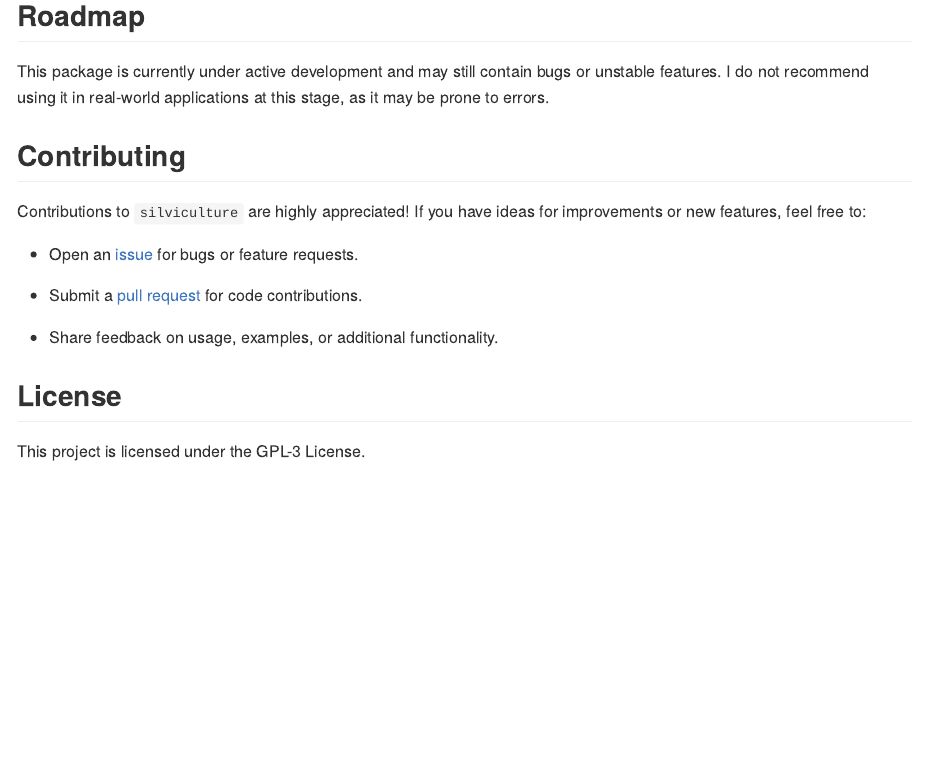
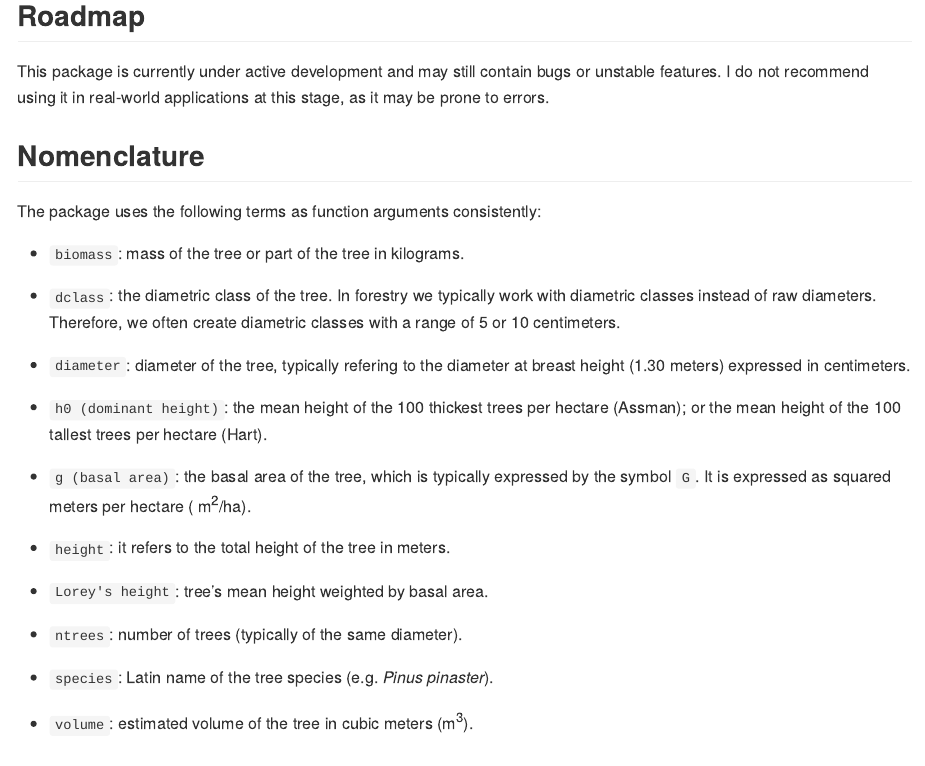
Before and after one commit to Cidree/silviculture, an R Markdown document (README.Rmd): the page in a window 1100 px wide, from 440 px down. The pictures show the output file README.md that the author committed with the source, drawn offline in the style of GitHub; badge pictures from the web are left out.

Commit message:
update documentation and logo

```diff
--- a/README.Rmd
+++ b/README.Rmd
@@ -24,6 +24,30 @@ pak::pak("Cidree/silviculture")
 
 This package is currently under active development and may still contain bugs or unstable features. I do not recommend using it in real-world applications at this stage, as it may be prone to errors.
 
+## Nomenclature
+
+The package uses the following terms as function arguments consistently:
+
+* `biomass`: mass of the tree or part of the tree in kilograms.
+
+* `dclass`: the diametric class of the tree. In forestry we typically work with diametric classes instead of raw diameters. Therefore, we often create diametric classes with a range of 5 or 10 centimeters.
+
+* `diameter`: diameter of the tree, typically refering to the diameter at breast height (1.30 meters) expressed in centimeters.
+
+* `h0 (dominant height)`: the mean height of the 100 thickest trees per hectare (Assman); or the mean height of the 100 tallest trees per hectare (Hart).
+
+* `g (basal area)`: the basal area of the tree, which is typically expressed by the symbol `G`. It is expressed as squared meters per hectare ( m^2^/ha).
+
+* `height`: it refers to the total height of the tree in meters.
+
+* `Lorey's height`: tree's mean height weighted by basal area.
+
+* `ntrees`: number of trees (typically of the same diameter).
+
+* `species`: Latin name of the tree species (e.g. *Pinus pinaster*).
+
+* `volume`: estimated volume of the tree in cubic meters (m^3^).
+
 ## Contributing
 
 Contributions to `silviculture` are highly appreciated! If you have ideas for improvements or new features, feel free to:
```
Also changed, not shown: README.md, 4 other files.
